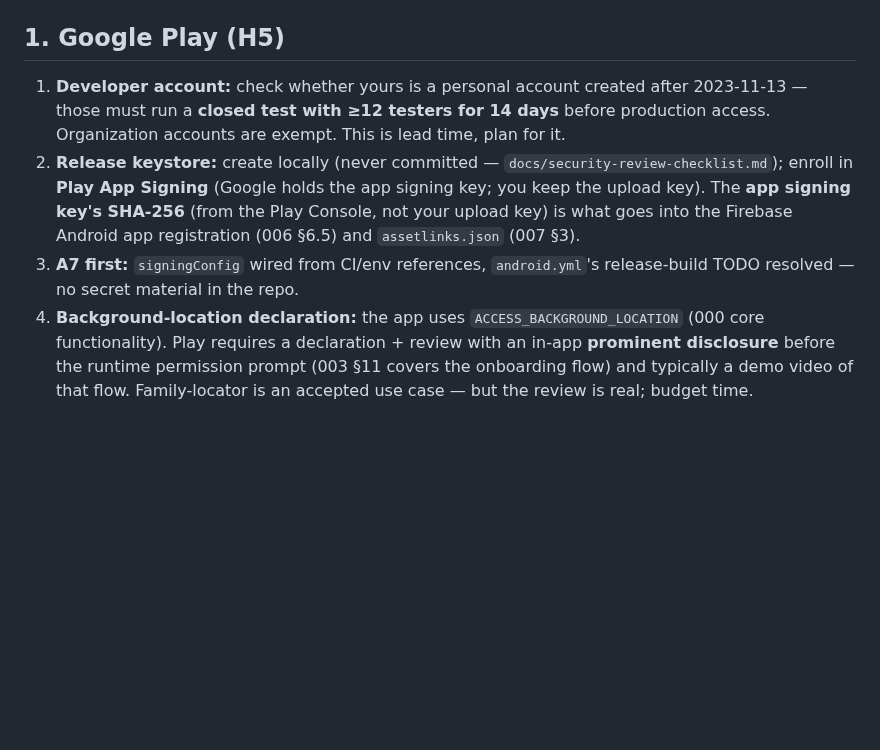
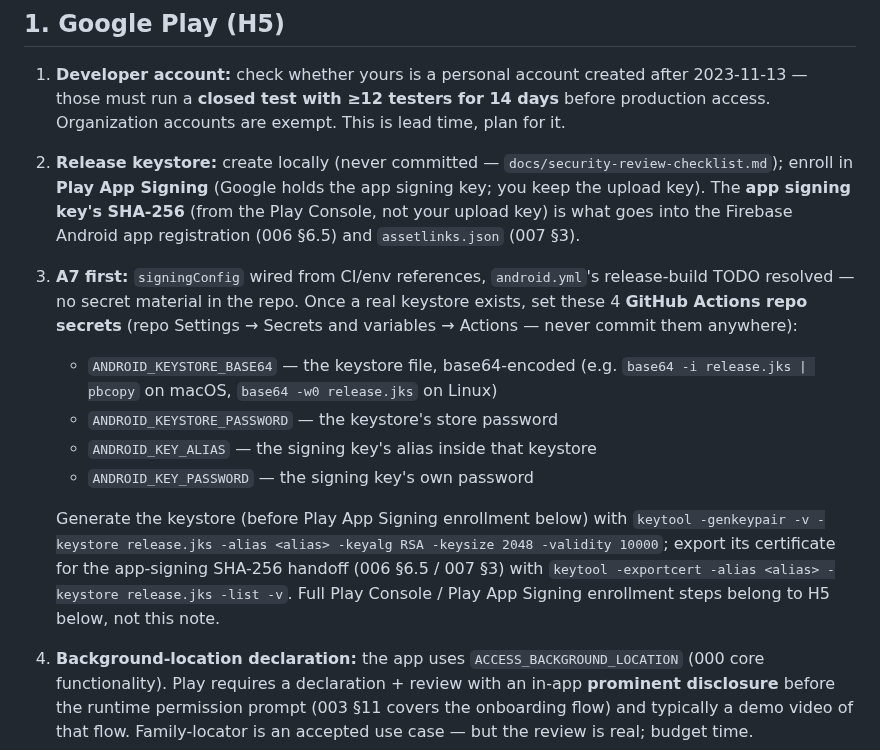
Before and after one commit to waldo1001/WhereIsWaldo, a Markdown page: docs/store-readiness.md, the part around the change. GitHub-like rendering; blank space fills up the shorter version.

Commit message:
docs: name the 4 Android release-signing GitHub secrets for H5 (A7, store-readiness §1)
Expands the existing "A7 first" bullet with the exact secret names
android.yml now consumes (ANDROID_KEYSTORE_BASE64/_PASSWORD,
ANDROID_KEY_ALIAS/_PASSWORD) plus a one-line keytool pointer for
generating the keystore and exporting its cert for the SHA-256
handoff (006 §6.5, 007 §3). Full Play Console / Play App Signing
enrollment steps stay H5's job.

```diff
--- a/docs/store-readiness.md
+++ b/docs/store-readiness.md
@@ -16,7 +16,13 @@ The convention use case (specs/007, 000 §D15/D16) requires strangers to *instal
 
 1. **Developer account:** check whether yours is a personal account created after 2023-11-13 — those must run a **closed test with ≥12 testers for 14 days** before production access. Organization accounts are exempt. This is lead time, plan for it.
 2. **Release keystore:** create locally (never committed — `docs/security-review-checklist.md`); enroll in **Play App Signing** (Google holds the app signing key; you keep the upload key). The **app signing key's SHA-256** (from the Play Console, not your upload key) is what goes into the Firebase Android app registration (006 §6.5) and `assetlinks.json` (007 §3).
-3. **A7 first:** `signingConfig` wired from CI/env references, `android.yml`'s release-build TODO resolved — no secret material in the repo.
+3. **A7 first:** `signingConfig` wired from CI/env references, `android.yml`'s release-build TODO resolved — no secret material in the repo. Once a real keystore exists, set these 4 **GitHub Actions repo secrets** (repo Settings → Secrets and variables → Actions — never commit them anywhere):
+   - `ANDROID_KEYSTORE_BASE64` — the keystore file, base64-encoded (e.g. `base64 -i release.jks | pbcopy` on macOS, `base64 -w0 release.jks` on Linux)
+   - `ANDROID_KEYSTORE_PASSWORD` — the keystore's store password
+   - `ANDROID_KEY_ALIAS` — the signing key's alias inside that keystore
+   - `ANDROID_KEY_PASSWORD` — the signing key's own password
+
+   Generate the keystore (before Play App Signing enrollment below) with `keytool -genkeypair -v -keystore release.jks -alias <alias> -keyalg RSA -keysize 2048 -validity 10000`; export its certificate for the app-signing SHA-256 handoff (006 §6.5 / 007 §3) with `keytool -exportcert -alias <alias> -keystore release.jks -list -v`. Full Play Console / Play App Signing enrollment steps belong to H5 below, not this note.
 4. **Background-location declaration:** the app uses `ACCESS_BACKGROUND_LOCATION` (000 core functionality). Play requires a declaration + review with an in-app **prominent disclosure** before the runtime permission prompt (003 §11 covers the onboarding flow) and typically a demo video of that flow. Family-locator is an accepted use case — but the review is real; budget time.
 5. **Data safety form** (truthful, matching the specs): precise location — collected, shared *with other app users* (family/group members), encrypted in transit, **not sold**, deletable (once O7's spec lands); phone number — collected by Firebase Auth for authentication (not by the backend, 006 §2). Account deletion URL: required (O7 gate).
 6. **Content rating questionnaire**, target-API-level compliance (current Play policy floor), listing assets (icon, screenshots, feature graphic), support email.
```
